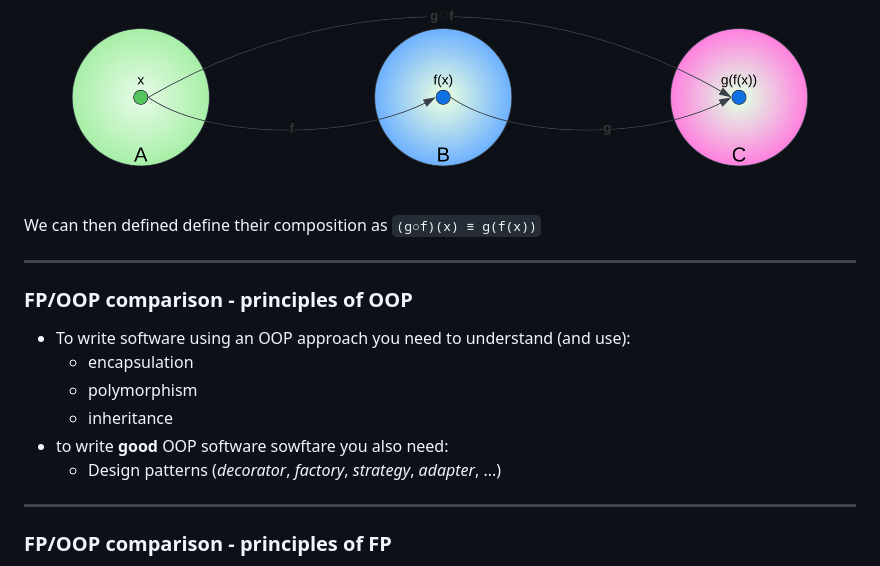
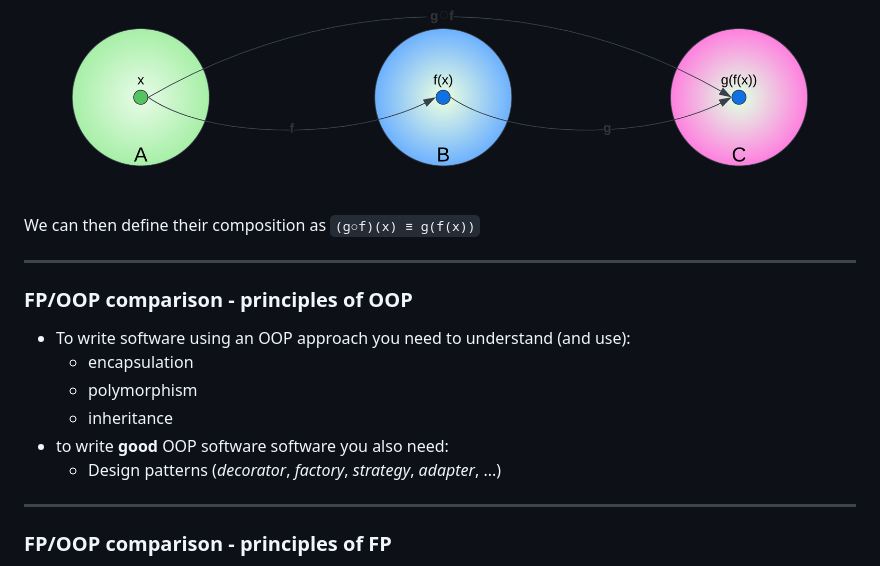
Before and after one commit to fabiolune/fp-for-csharp-devs, a Markdown page: src/main.md, the part around one of its changes. Drawn GitHub-style.

Commit message:
fix: correct typos and improve clarity in functional programming section

```diff
--- a/src/main.md
+++ b/src/main.md
@@ -98,7 +98,7 @@ Consider two functions _f_ and _g_ where the output set of _f_ is (contained in)
 
 ![ ](img/function-composition.png)
 
-We can then defined define their composition as `(g○f)(x) ≡ g(f(x))`
+We can then define their composition as `(g○f)(x) ≡ g(f(x))`
 
 ---
 
@@ -108,7 +108,7 @@ We can then defined define their composition as `(g○f)(x) ≡ g(f(x))`
   * encapsulation
   * polymorphism
   * inheritance
-* to write __good__ OOP software sowftare you also need:
+* to write __good__ OOP software software you also need:
   * Design patterns (_decorator_, _factory_, _strategy_, _adapter_, ...)
 
 ---
```
Also changed, not shown: other parts of src/main.md (+1 -1 lines).
